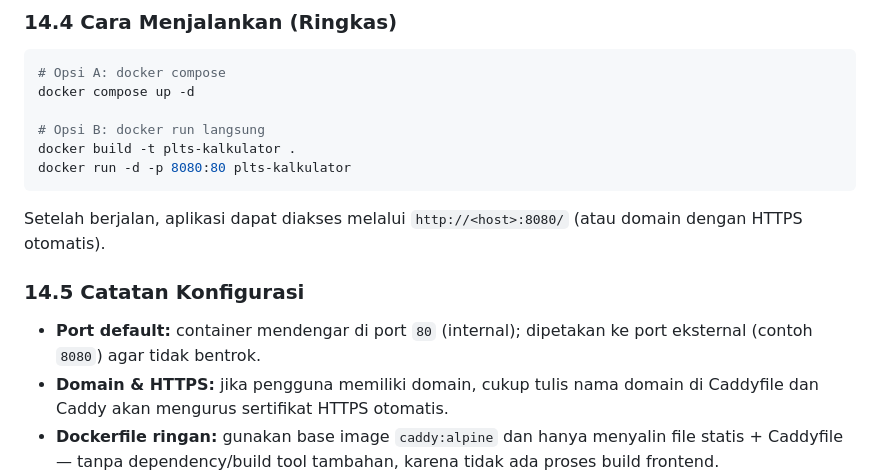
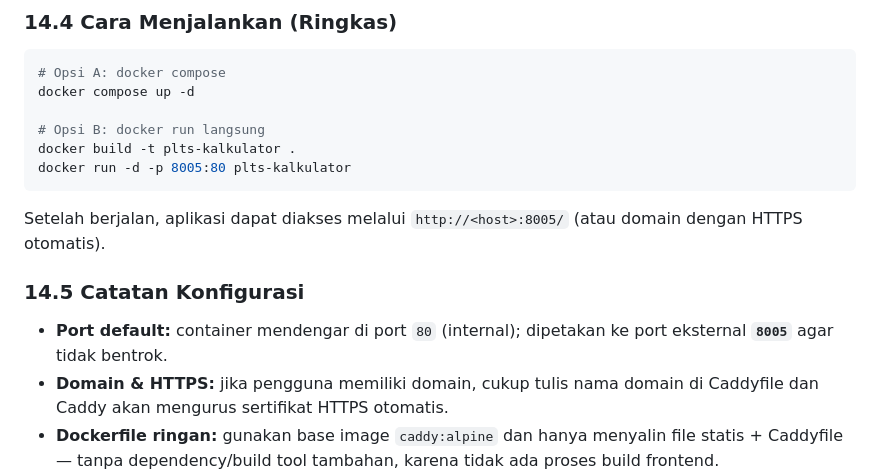
Before and after one commit to agusedyc/plts, a Markdown page: PRD.md, the part around the change. Drawn GitHub-style.

Commit message:
Ganti port eksternal deployment Docker ke 8005

````diff
--- a/PRD.md
+++ b/PRD.md
@@ -336,12 +336,12 @@ docker compose up -d
 
 # Opsi B: docker run langsung
 docker build -t plts-kalkulator .
-docker run -d -p 8080:80 plts-kalkulator
+docker run -d -p 8005:80 plts-kalkulator
 ```
 
-Setelah berjalan, aplikasi dapat diakses melalui `http://<host>:8080/` (atau domain dengan HTTPS otomatis).
+Setelah berjalan, aplikasi dapat diakses melalui `http://<host>:8005/` (atau domain dengan HTTPS otomatis).
 
 ### 14.5 Catatan Konfigurasi
-- **Port default:** container mendengar di port `80` (internal); dipetakan ke port eksternal (contoh `8080`) agar tidak bentrok.
+- **Port default:** container mendengar di port `80` (internal); dipetakan ke port eksternal **`8005`** agar tidak bentrok.
 - **Domain & HTTPS:** jika pengguna memiliki domain, cukup tulis nama domain di Caddyfile dan Caddy akan mengurus sertifikat HTTPS otomatis.
 - **Dockerfile ringan:** gunakan base image `caddy:alpine` dan hanya menyalin file statis + Caddyfile — tanpa dependency/build tool tambahan, karena tidak ada proses build frontend.
````
